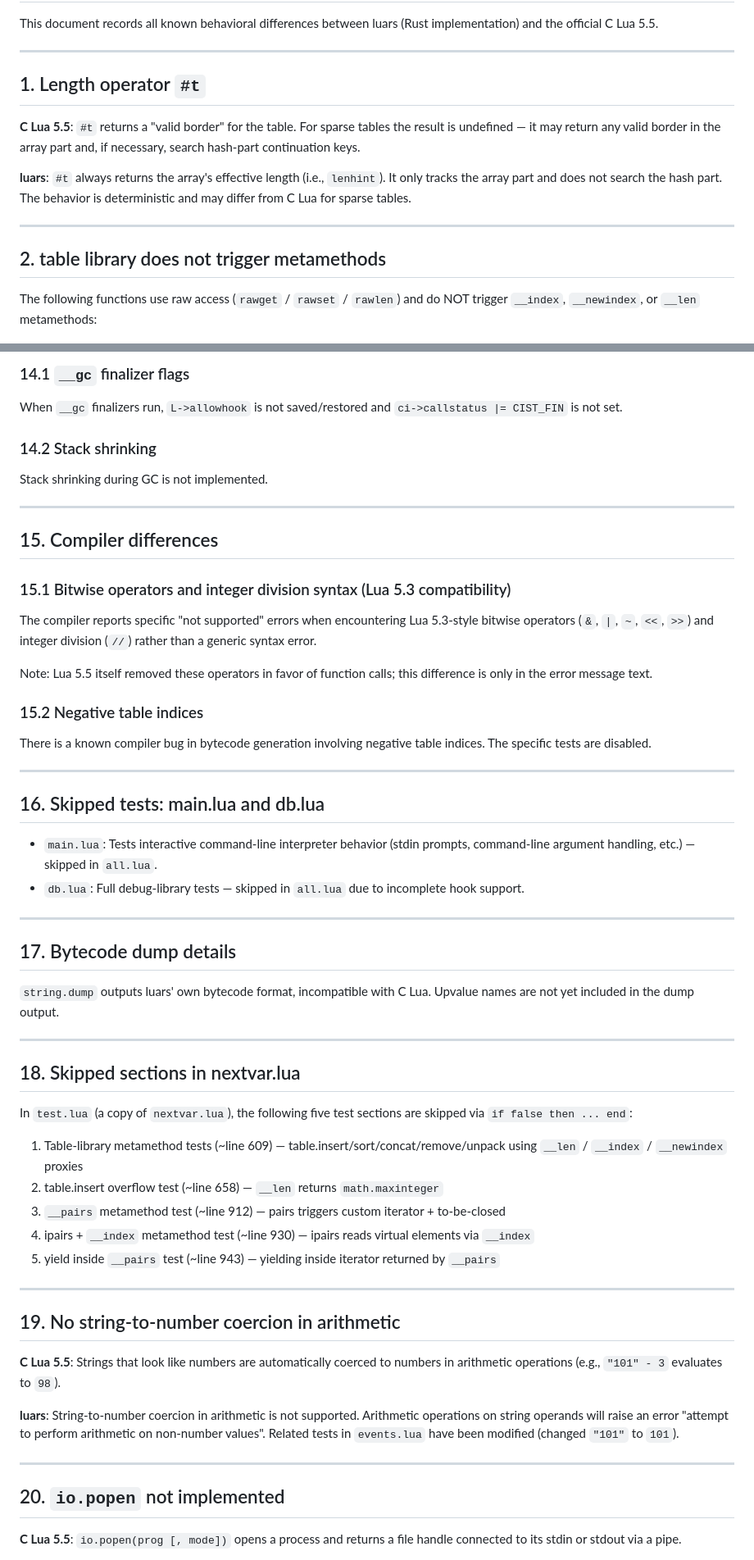
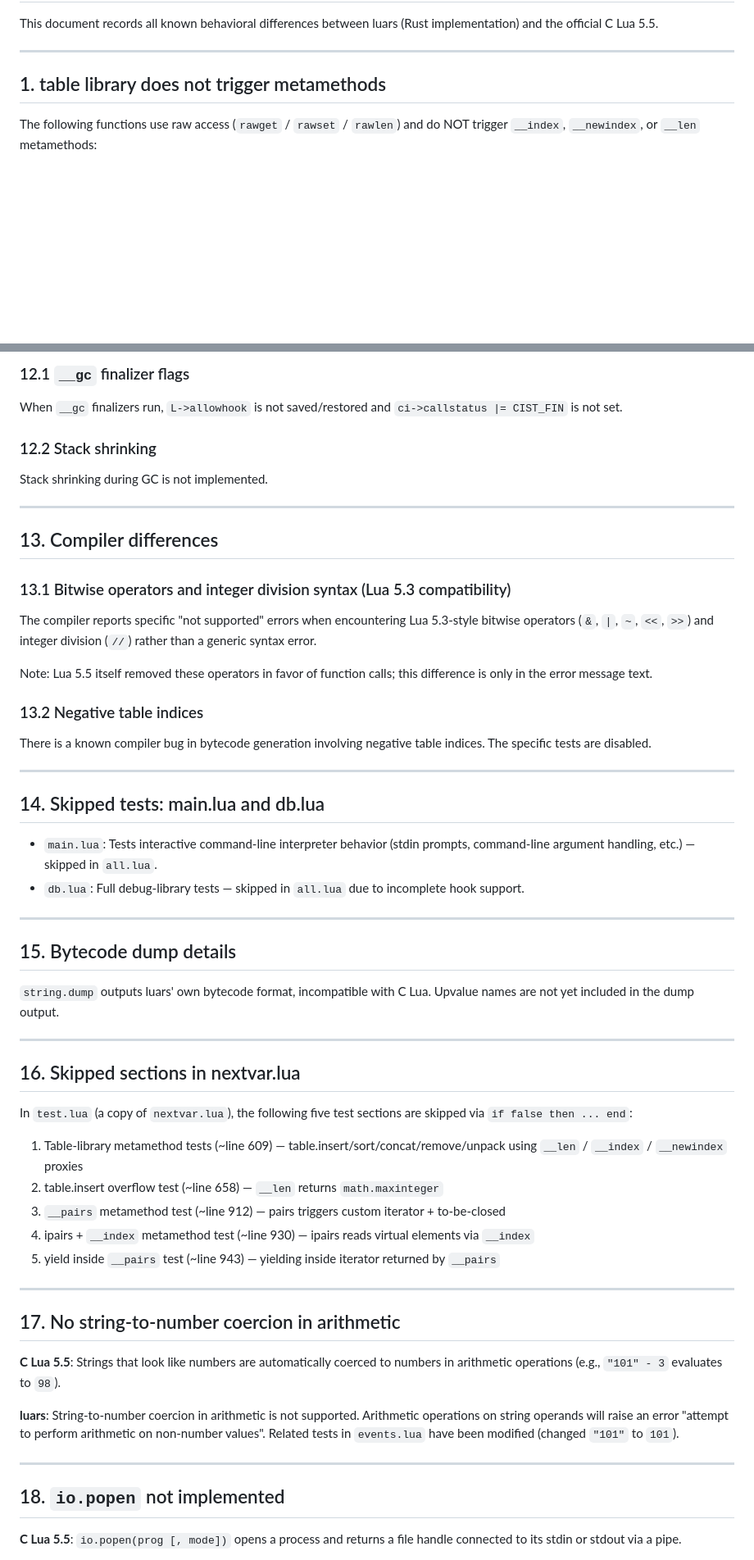
Before and after one commit to CppCXY/lua-rs, a Markdown page: docs/Different.md, 2 parts joined by grey strips. Shown at 82% size. GitHub-like rendering; blank space fills up the shorter version.

```diff
--- a/docs/Different.md
+++ b/docs/Different.md
@@ -4,15 +4,7 @@ This document records all known behavioral differences between luars (Rust imple
 
 ---
 
-## 1. Length operator `#t`
-
-**C Lua 5.5**: `#t` returns a "valid border" for the table. For sparse tables the result is undefined — it may return any valid border in the array part and, if necessary, search hash-part continuation keys.
-
-**luars**: `#t` always returns the array's effective length (i.e., `lenhint`). It only tracks the array part and does not search the hash part. The behavior is deterministic and may differ from C Lua for sparse tables.
-
----
-
-## 2. table library does not trigger metamethods
+## 1. table library does not trigger metamethods
 
 The following functions use raw access (`rawget` / `rawset` / `rawlen`) and do NOT trigger `__index`, `__newindex`, or `__len` metamethods:
 
@@ -133,38 +117,38 @@ C Lua may reuse addresses for identical long-string constants (aiding with `cons
 
-### 14.1 `__gc` finalizer flags
+### 12.1 `__gc` finalizer flags
 When `__gc` finalizers run, `L->allowhook` is not saved/restored and `ci->callstatus |= CIST_FIN` is not set.
 
-### 14.2 Stack shrinking
+### 12.2 Stack shrinking
 Stack shrinking during GC is not implemented.
 
 ---
 
-## 15. Compiler differences
+## 13. Compiler differences
 
-### 15.1 Bitwise operators and integer division syntax (Lua 5.3 compatibility)
+### 13.1 Bitwise operators and integer division syntax (Lua 5.3 compatibility)
 The compiler reports specific "not supported" errors when encountering Lua 5.3-style bitwise operators (`&`, `|`, `~`, `<<`, `>>`) and integer division (`//`) rather than a generic syntax error.
 
 Note: Lua 5.5 itself removed these operators in favor of function calls; this difference is only in the error message text.
 
-### 15.2 Negative table indices
+### 13.2 Negative table indices
 There is a known compiler bug in bytecode generation involving negative table indices. The specific tests are disabled.
 
 ---
 
-## 16. Skipped tests: main.lua and db.lua
+## 14. Skipped tests: main.lua and db.lua
 
 - `main.lua`: Tests interactive command-line interpreter behavior (stdin prompts, command-line argument handling, etc.) — skipped in `all.lua`.
 - `db.lua`: Full debug-library tests — skipped in `all.lua` due to incomplete hook support.
 
 ---
 
-## 17. Bytecode dump details
+## 15. Bytecode dump details
 
 `string.dump` outputs luars' own bytecode format, incompatible with C Lua. Upvalue names are not yet included in the dump output.
 
 ---
 
-## 18. Skipped sections in nextvar.lua
+## 16. Skipped sections in nextvar.lua
 
 In `test.lua` (a copy of `nextvar.lua`), the following five test sections are skipped via `if false then ... end`:
 
@@ -176,7 +160,7 @@ In `test.lua` (a copy of `nextvar.lua`), the following five test sections are sk
 
 ---
 
-## 19. No string-to-number coercion in arithmetic
+## 17. No string-to-number coercion in arithmetic
 
 **C Lua 5.5**: Strings that look like numbers are automatically coerced to numbers in arithmetic operations (e.g., `"101" - 3` evaluates to `98`).
 
@@ -184,7 +168,7 @@ In `test.lua` (a copy of `nextvar.lua`), the following five test sections are sk
 
 ---
 
-## 20. `io.popen` not implemented
+## 18. `io.popen` not implemented
 
 **C Lua 5.5**: `io.popen(prog [, mode])` opens a process and returns a file handle connected to its stdin or stdout via a pipe.
 
```
Also changed, not shown: other parts of docs/Different.md (+16 -24 lines).
